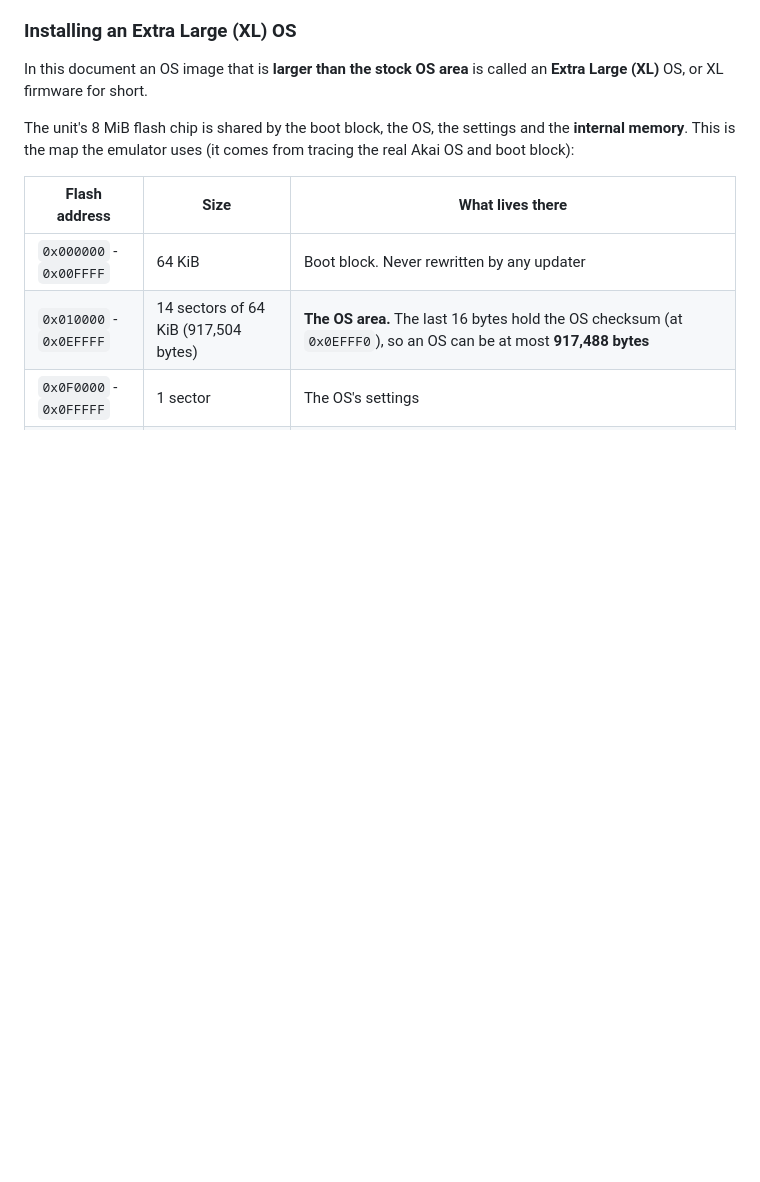
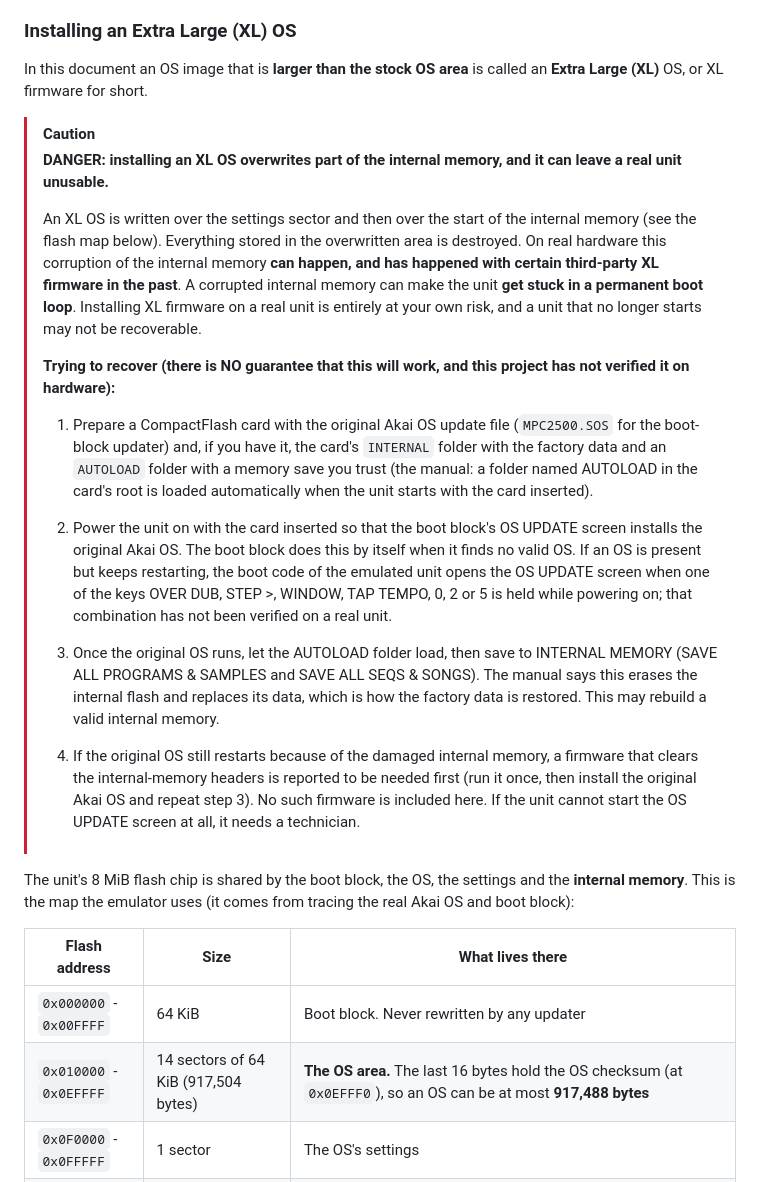
Before and after one commit to keebz/mpc2500-emulator, a Markdown page: README.md, the part around the change. Rendered like a GitHub page; blank space fills up the shorter version.

```diff
--- a/README.md
+++ b/README.md
@@ -148,6 +148,21 @@ The real rules are enforced by the firmware itself, which runs unmodified. The c
 
 In this document an OS image that is **larger than the stock OS area** is called an **Extra Large (XL)** OS, or XL firmware for short.
 
+> [!CAUTION]
+> **DANGER: installing an XL OS overwrites part of the internal memory, and it can leave a real unit unusable.**
+>
+> An XL OS is written over the settings sector and then over the start of the internal memory (see the flash map below). Everything stored in the overwritten area is destroyed. On real hardware this corruption of the internal memory **can happen, and has happened with certain third-party XL firmware in the past**. A corrupted internal memory can make the unit **get stuck in a permanent boot loop**. Installing XL firmware on a real unit is entirely at your own risk, and a unit that no longer starts may not be recoverable.
+>
+> **Trying to recover (there is NO guarantee that this will work, and this project has not verified it on hardware):**
+>
+> 1. Prepare a CompactFlash card with the original Akai OS update file (`MPC2500.SOS` for the boot-block updater) and, if you have it, the card's `INTERNAL` folder with the factory data and an `AUTOLOAD` folder with a memory save you trust (the manual: a folder named AUTOLOAD in the card's root is loaded automatically when the unit starts with the card inserted).
+>
+> 2. Power the unit on with the card inserted so that the boot block's OS UPDATE screen installs the original Akai OS. The boot block does this by itself when it finds no valid OS. If an OS is present but keeps restarting, the boot code of the emulated unit opens the OS UPDATE screen when one of the keys OVER DUB, STEP >, WINDOW, TAP TEMPO, 0, 2 or 5 is held while powering on; that combination has not been verified on a real unit.
+>
+> 3. Once the original OS runs, let the AUTOLOAD folder load, then save to INTERNAL MEMORY (SAVE ALL PROGRAMS & SAMPLES and SAVE ALL SEQS & SONGS). The manual says this erases the internal flash and replaces its data, which is how the factory data is restored. This may rebuild a valid internal memory.
+>
+> 4. If the original OS still restarts because of the damaged internal memory, a firmware that clears the internal-memory headers is reported to be needed first (run it once, then install the original Akai OS and repeat step 3). No such firmware is included here. If the unit cannot start the OS UPDATE screen at all, it needs a technician.
+
 The unit's 8 MiB flash chip is shared by the boot block, the OS, the settings and the **internal memory**. This is the map the emulator uses (it comes from tracing the real Akai OS and boot block):
 
 | Flash address | Size | What lives there |
```
Also changed, not shown: QUICKSTART.md (+95 -80 lines), docs/images/launcher.png, 3 other files.
